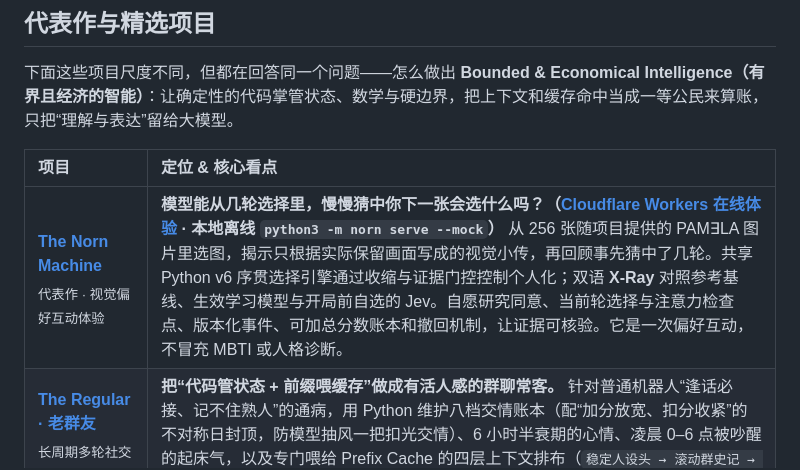
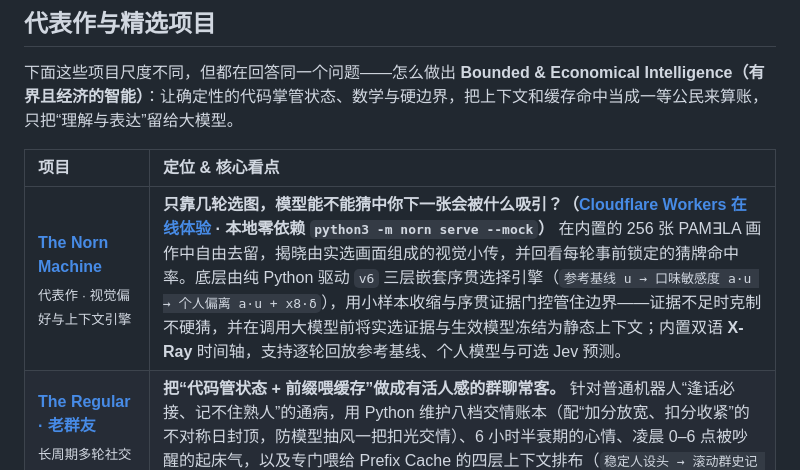
Before and after one commit to dubianche123/dubianche123, a Markdown page: README_ZH.md, the part around the change. GitHub-like rendering.

Commit message:
docs(profile): refine Norn Machine flagship description

```diff
--- a/README_ZH.md
+++ b/README_ZH.md
@@ -27,7 +27,7 @@
 
 | 项目 | 定位 & 核心看点 |
 |:--|:--|
-| **[The Norn Machine](https://github.com/dubianche123/norn-context-engineering)**<br><sub>代表作 · 视觉偏好互动体验</sub> | **模型能从几轮选择里，慢慢猜中你下一张会选什么吗？（[Cloudflare Workers 在线体验](https://norn-machine.dubianche123.workers.dev) · 本地离线 `python3 -m norn serve --mock`）** 从 256 张随项目提供的 PAM∃LA 图片里选图，揭示只根据实际保留画面写成的视觉小传，再回顾事先猜中了几轮。共享 Python v6 序贯选择引擎通过收缩与证据门控控制个人化；双语 **X-Ray** 对照参考基线、生效学习模型与开局前自选的 Jev。自愿研究同意、当前轮选择与注意力检查点、版本化事件、可加总分数账本和撤回机制，让证据可核验。它是一次偏好互动，不冒充 MBTI 或人格诊断。 |
+| **[The Norn Machine](https://github.com/dubianche123/norn-context-engineering)**<br><sub>代表作 · 视觉偏好与上下文引擎</sub> | **只靠几轮选图，模型能不能猜中你下一张会被什么吸引？（[Cloudflare Workers 在线体验](https://norn-machine.dubianche123.workers.dev) · 本地零依赖 `python3 -m norn serve --mock`）** 在内置的 256 张 PAM∃LA 画作中自由去留，揭晓由实选画面组成的视觉小传，并回看每轮事前锁定的猜牌命中率。底层由纯 Python 驱动 `v6` 三层嵌套序贯选择引擎（`参考基线 u → 口味敏感度 a·u → 个人偏离 a·u + x8·δ`），用小样本收缩与序贯证据门控管住边界——证据不足时克制不硬猜，并在调用大模型前将实选证据与生效模型冻结为静态上下文；内置双语 **X-Ray** 时间轴，支持逐轮回放参考基线、个人模型与可选 Jev 预测。 |
 | **[The Regular · 老群友](https://github.com/dubianche123/the-regular-qq-bot)**<br><sub>长周期多轮社交 Harness</sub> | **把“代码管状态 + 前缀喂缓存”做成有活人感的群聊常客。** 针对普通机器人“逢话必接、记不住熟人”的通病，用 Python 维护八档交情账本（配“加分放宽、扣分收紧”的不对称日封顶，防模型抽风一把扣光交情）、6 小时半衰期的心情、凌晨 0–6 点被吵醒的起床气，以及专门喂给 Prefix Cache 的四层上下文排布（`稳定人设头 → 滚动群史记 → 会话历史 → 本轮动态`）。自带免账号的 `regular demo`。 |
 | **[Loop Warden](https://github.com/dubianche123/coding-agent-supervisor)**<br><sub>多 Agent 编码委派督工</sub> | **从 Hermes 工作流抽出的本地 Coding CLI（Gemini / Codex）有界监管器。** 管住工作区互斥锁与“实现 → 跑测 → 分级 Review → 有限轮自修复”闭环，超时自动清理残留子进程组；向父级 Agent 的 `stdout` 只吐一份约 **320 token** 的 JSON 简报（相比直接读原始日志省下约 95% 上下文），完整产物留在磁盘按段落读取。 |
 | **[AgenticX Decision](https://github.com/dubianche123/agenticx-document-review)**<br><sub>基于证据的文档决策审计</sub> | **绝不让大模型在几十页 PDF 里直接做心算。** 每条审核规则跑在独立的 AgenticX ReAct 循环里：`search_text` 先按关键词拉取带 `[位置≈offset]` 字符偏移的原文证据，手写 Python 规则工具接管数值范围、奇偶、截止日期与跨文件次数比对的最终判罚权，并配本地 Web 控制台与 Fail-closed 阻断校验供人工复核。 |
```
